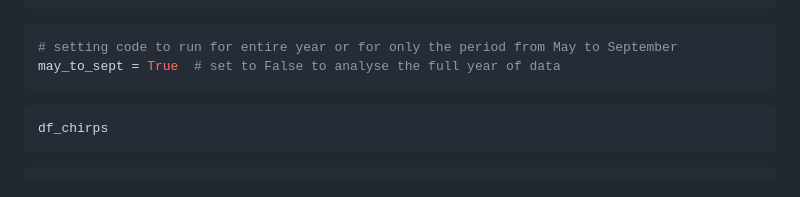
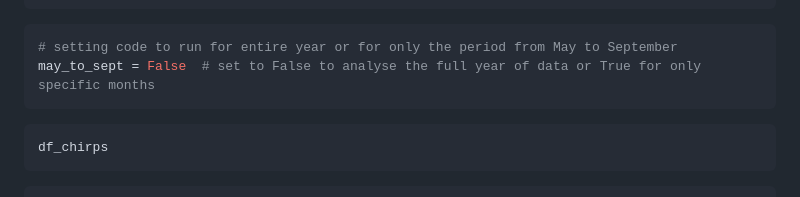
Before and after one commit to OCHA-DAP/pa-aa-yem-flooding, a Markdown page: analysis/05_chirps_vs_chirpsgefs.md, the part around the change. GitHub-like rendering.

Commit message:
setting analysis to full year

````diff
--- a/analysis/05_chirps_vs_chirpsgefs.md
+++ b/analysis/05_chirps_vs_chirpsgefs.md
@@ -42,7 +42,7 @@ RP = 2
 
 ```python
 # setting code to run for entire year or for only the period from May to September
-may_to_sept = True  # set to False to analyse the full year of data
+may_to_sept = False  # set to False to analyse the full year of data or True for only specific months
 ```
 
 
````
